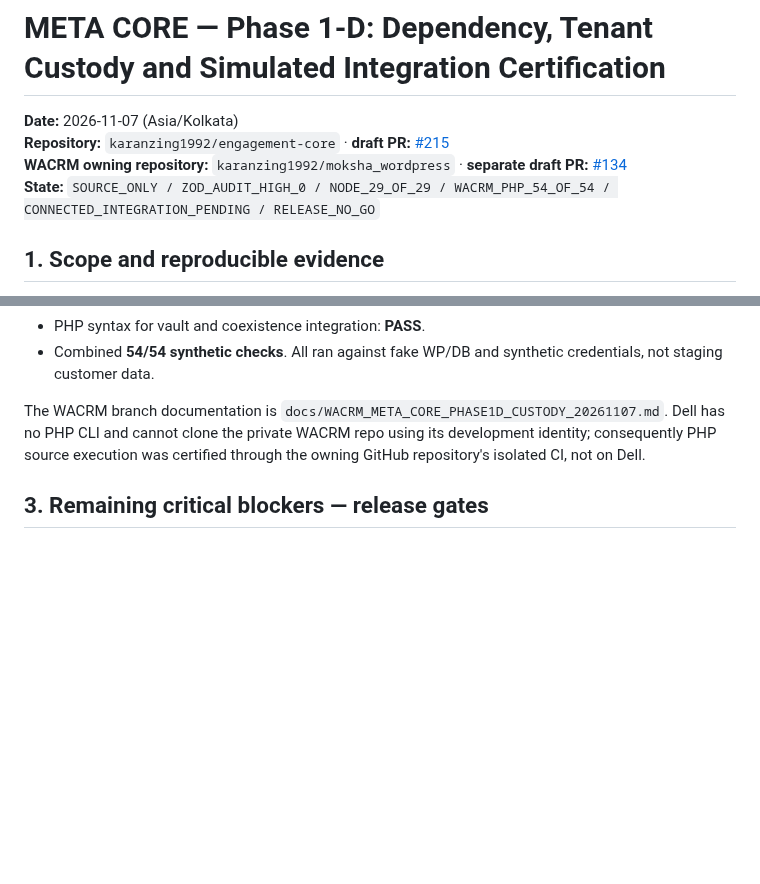
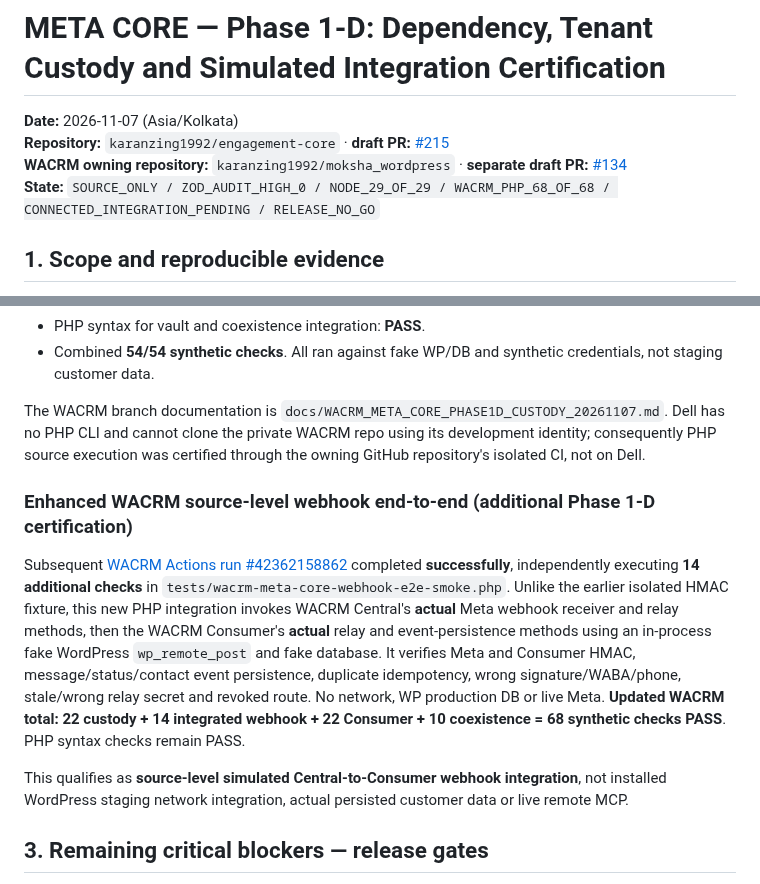
Before and after one commit to karanzing1992/engagement-core, a Markdown page: docs/META_CORE_PHASE1D_CERTIFICATION_20261107.md, 2 parts joined by grey strips. Rendered like a GitHub page; blank space fills up the shorter version.

Commit message:
docs(meta): add source-level Central-to-Consumer signed webhook 14-check CI result

```diff
--- a/docs/META_CORE_PHASE1D_CERTIFICATION_20261107.md
+++ b/docs/META_CORE_PHASE1D_CERTIFICATION_20261107.md
@@ -3,7 +3,7 @@
 **Date:** 2026-11-07 (Asia/Kolkata)
 **Repository:** `karanzing1992/engagement-core` · **draft PR:** [#215](https://github.com/karanzing1992/engagement-core/pull/215)
 **WACRM owning repository:** `karanzing1992/moksha_wordpress` · **separate draft PR:** [#134](https://github.com/karanzing1992/moksha_wordpress/pull/134)
-**State:** `SOURCE_ONLY / ZOD_AUDIT_HIGH_0 / NODE_29_OF_29 / WACRM_PHP_54_OF_54 / CONNECTED_INTEGRATION_PENDING / RELEASE_NO_GO`
+**State:** `SOURCE_ONLY / ZOD_AUDIT_HIGH_0 / NODE_29_OF_29 / WACRM_PHP_68_OF_68 / CONNECTED_INTEGRATION_PENDING / RELEASE_NO_GO`
 
 ## 1. Scope and reproducible evidence
 
@@ -38,6 +38,12 @@ Independent WACRM GitHub Actions [run #42361007583](https://github.com/karanzing
 
 The WACRM branch documentation is `docs/WACRM_META_CORE_PHASE1D_CUSTODY_20261107.md`. Dell has no PHP CLI and cannot clone the private WACRM repo using its development identity; consequently PHP source execution was certified through the owning GitHub repository's isolated CI, not on Dell.
 
+### Enhanced WACRM source-level webhook end-to-end (additional Phase 1-D certification)
+
+Subsequent [WACRM Actions run #42362158862](https://github.com/karanzing1992/moksha_wordpress/actions/runs/42362158862) completed **successfully**, independently executing **14 additional checks** in `tests/wacrm-meta-core-webhook-e2e-smoke.php`. Unlike the earlier isolated HMAC fixture, this new PHP integration invokes WACRM Central's **actual** Meta webhook receiver and relay methods, then the WACRM Consumer's **actual** relay and event-persistence methods using an in-process fake WordPress `wp_remote_post` and fake database. It verifies Meta and Consumer HMAC, message/status/contact event persistence, duplicate idempotency, wrong signature/WABA/phone, stale/wrong relay secret and revoked route. No network, WP production DB or live Meta. **Updated WACRM total: 22 custody + 14 integrated webhook + 22 Consumer + 10 coexistence = 68 synthetic checks PASS**. PHP syntax checks remain PASS.
+
+This qualifies as **source-level simulated Central-to-Consumer webhook integration**, not installed WordPress staging network integration, actual persisted customer data or live remote MCP.
+
 ## 3. Remaining critical blockers — release gates
 
 1. **Existing legacy token exposure:** WACRM Central's current `complete()` onboarding response still sends `access_token` to the authorized Consumer. Phase 1-D preserves backward compatibility and does not yet remove this exposure. A coordinated Central/Consumer onboarding migration and authenticated proxy must be reviewed, tested and accepted **before enabling the new vault**.
```
